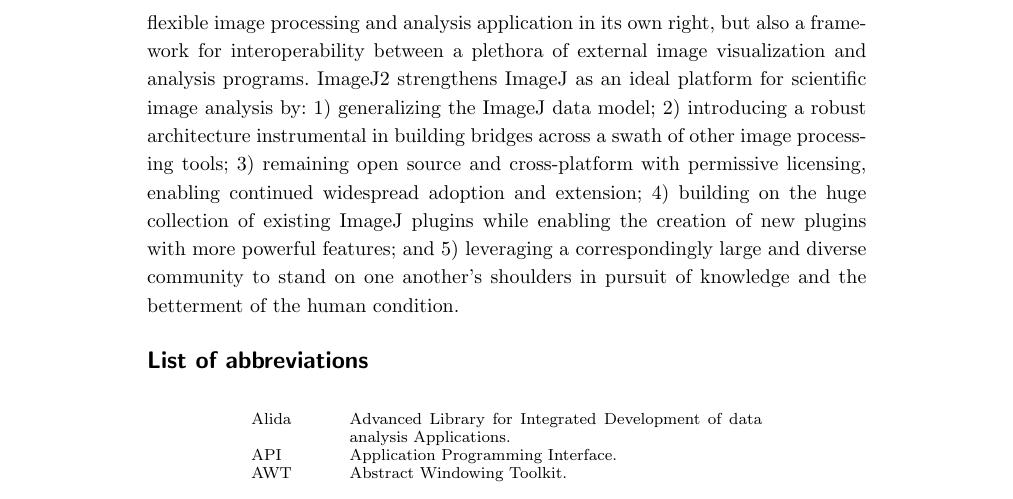
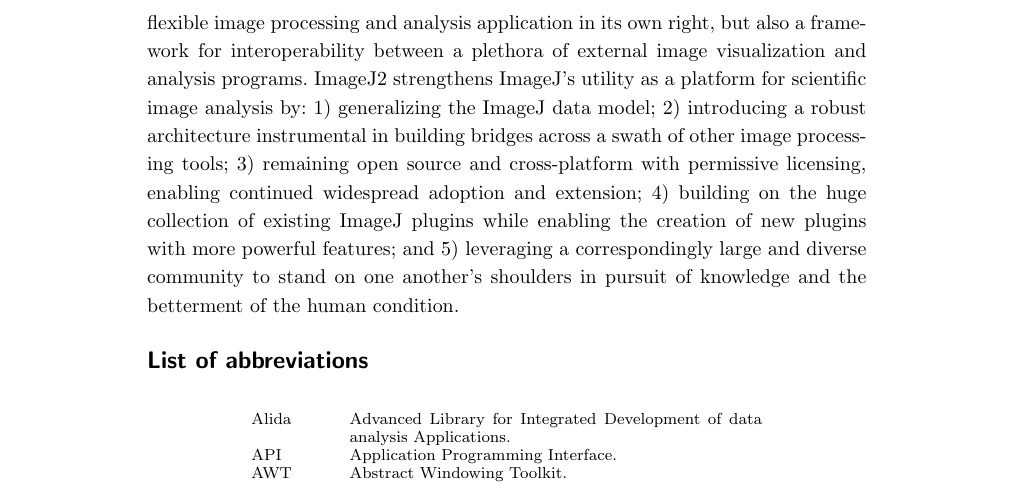
Before and after one commit to imagej/imagej2-manuscript-2017, a LaTeX document (imagej2.tex): part of page 28 of 35, cut so that both start at the same text. Compiled offline with pdfLaTeX.

Commit message:
Remove sales language from the conclusion

```diff
--- a/imagej2.tex
+++ b/imagej2.tex
@@ -1863,7 +1863,7 @@
 it into not only a powerful and flexible image processing and analysis
 application in its own right, but also a framework for interoperability between
 a plethora of external image visualization and analysis programs. ImageJ2
-strengthens ImageJ as an ideal platform for scientific image analysis by: 1)
+strengthens ImageJ's utility as a platform for scientific image analysis by: 1)
 generalizing the ImageJ data model; 2) introducing a robust architecture
 instrumental in building bridges across a swath of other image processing
 tools; 3) remaining open source and cross-platform with permissive licensing,
```
